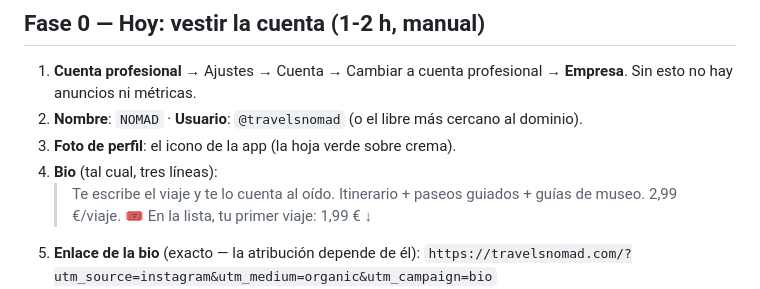
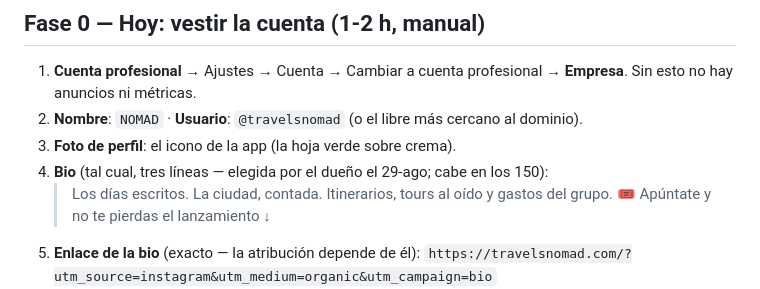
Before and after one commit to marcgodinezmartinez-gif/nomad-marketing, a Markdown page: docs/PLAN-INSTAGRAM.md, the part around the change. GitHub-like rendering.

```diff
--- a/docs/PLAN-INSTAGRAM.md
+++ b/docs/PLAN-INSTAGRAM.md
@@ -36,10 +36,10 @@ septiembre y tiene su propio documento.
    Sin esto no hay anuncios ni métricas.
 2. **Nombre**: `NOMAD` · **Usuario**: `@travelsnomad` (o el libre más cercano al dominio).
 3. **Foto de perfil**: el icono de la app (la hoja verde sobre crema).
-4. **Bio** (tal cual, tres líneas):
-   > Te escribe el viaje y te lo cuenta al oído.
-   > Itinerario + paseos guiados + guías de museo. 2,99 €/viaje.
-   > 🎟 En la lista, tu primer viaje: 1,99 € ↓
+4. **Bio** (tal cual, tres líneas — elegida por el dueño el 29-ago; cabe en los 150):
+   > Los días escritos. La ciudad, contada.
+   > Itinerarios, tours al oído y gastos del grupo.
+   > 🎟 Apúntate y no te pierdas el lanzamiento ↓
 5. **Enlace de la bio** (exacto — la atribución depende de él):
    `https://travelsnomad.com/?utm_source=instagram&utm_medium=organic&utm_campaign=bio`
 6. **Sigue 20-30 cuentas del nicho**: oficinas de turismo, museos (@museodelprado,
```
Also changed, not shown: docs/INSTAGRAM-ARRANQUE.md (+4 -4 lines).
